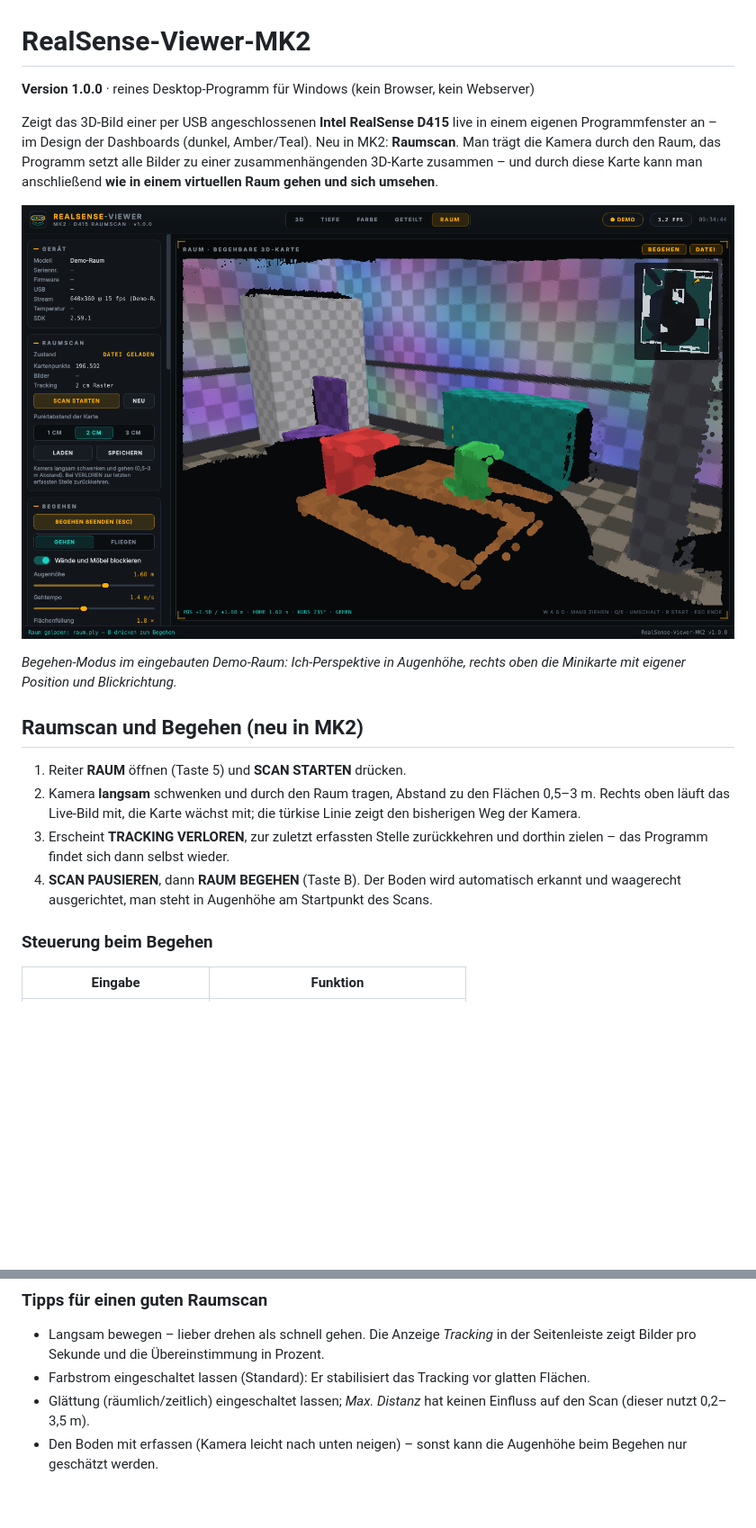
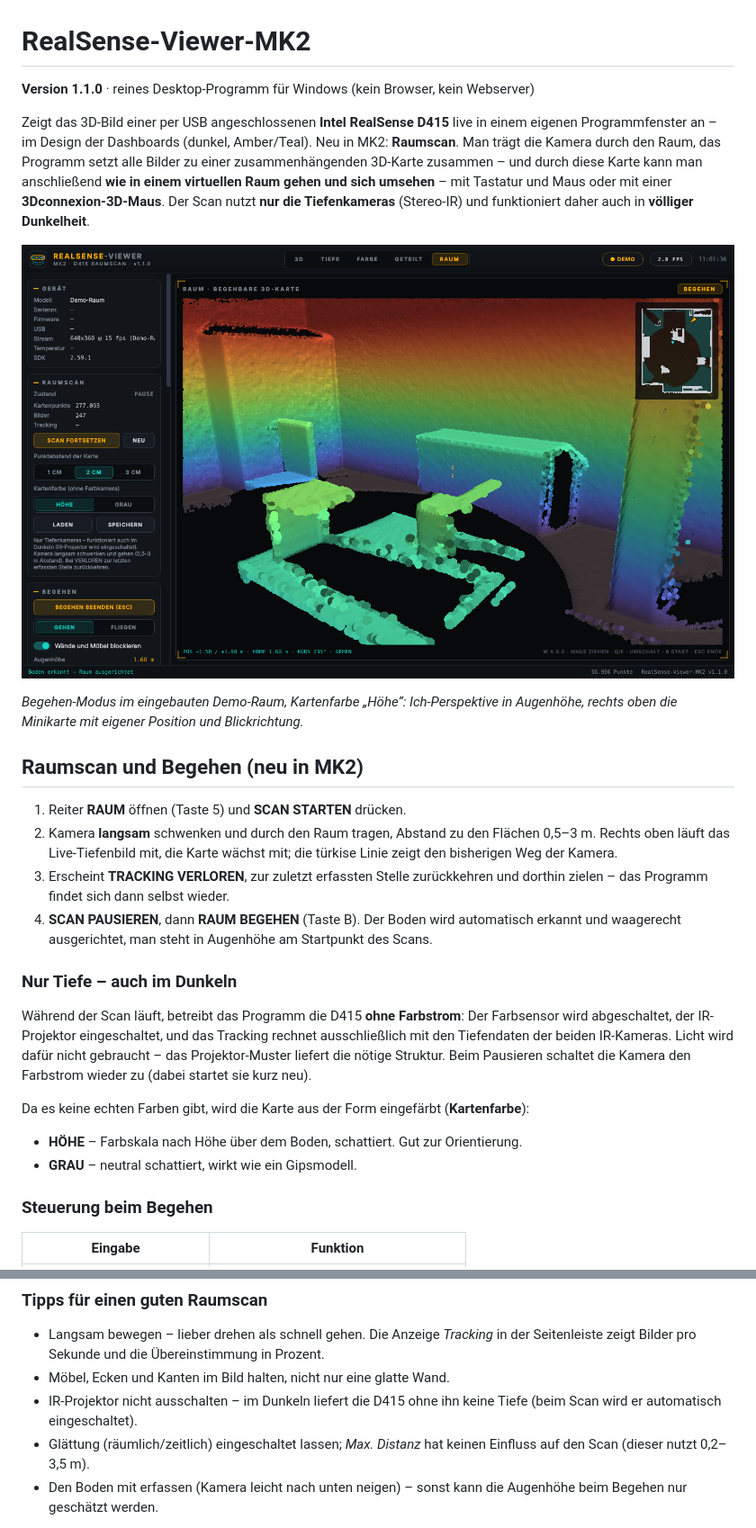
Before and after one commit to Scorch1262/RealSense-D415-3D-Anzeige-MK2, a Markdown page: README.md, 2 parts joined by grey strips. Shown at 90% size. Rendered like a GitHub page; pictures changed too: docs/screenshot.png; blank space fills up the shorter version.

```diff
--- a/README.md
+++ b/README.md
@@ -1,19 +1,28 @@
 # RealSense-Viewer-MK2
 
-**Version 1.0.0** · reines Desktop-Programm für Windows (kein Browser, kein Webserver)
+**Version 1.1.0** · reines Desktop-Programm für Windows (kein Browser, kein Webserver)
 
-Zeigt das 3D-Bild einer per USB angeschlossenen **Intel RealSense D415** live in einem eigenen Programmfenster an – im Design der Dashboards (dunkel, Amber/Teal). Neu in MK2: **Raumscan**. Man trägt die Kamera durch den Raum, das Programm setzt alle Bilder zu einer zusammenhängenden 3D-Karte zusammen – und durch diese Karte kann man anschließend **wie in einem virtuellen Raum gehen und sich umsehen**.
+Zeigt das 3D-Bild einer per USB angeschlossenen **Intel RealSense D415** live in einem eigenen Programmfenster an – im Design der Dashboards (dunkel, Amber/Teal). Neu in MK2: **Raumscan**. Man trägt die Kamera durch den Raum, das Programm setzt alle Bilder zu einer zusammenhängenden 3D-Karte zusammen – und durch diese Karte kann man anschließend **wie in einem virtuellen Raum gehen und sich umsehen** – mit Tastatur und Maus oder mit einer **3Dconnexion-3D-Maus**. Der Scan nutzt **nur die Tiefenkameras** (Stereo-IR) und funktioniert daher auch in **völliger Dunkelheit**.
 
 ![RealSense-Viewer-MK2 – Begehen eines gescannten Raums (Demo-Raum) mit Minikarte](docs/screenshot.png)
 
-*Begehen-Modus im eingebauten Demo-Raum: Ich-Perspektive in Augenhöhe, rechts oben die Minikarte mit eigener Position und Blickrichtung.*
+*Begehen-Modus im eingebauten Demo-Raum, Kartenfarbe „Höhe“: Ich-Perspektive in Augenhöhe, rechts oben die Minikarte mit eigener Position und Blickrichtung.*
 
 ## Raumscan und Begehen (neu in MK2)
 
 1. Reiter **RAUM** öffnen (Taste 5) und **SCAN STARTEN** drücken.
-2. Kamera **langsam** schwenken und durch den Raum tragen, Abstand zu den Flächen 0,5–3 m. Rechts oben läuft das Live-Bild mit, die Karte wächst mit; die türkise Linie zeigt den bisherigen Weg der Kamera.
+2. Kamera **langsam** schwenken und durch den Raum tragen, Abstand zu den Flächen 0,5–3 m. Rechts oben läuft das Live-Tiefenbild mit, die Karte wächst mit; die türkise Linie zeigt den bisherigen Weg der Kamera.
 3. Erscheint **TRACKING VERLOREN**, zur zuletzt erfassten Stelle zurückkehren und dorthin zielen – das Programm findet sich dann selbst wieder.
 4. **SCAN PAUSIEREN**, dann **RAUM BEGEHEN** (Taste B). Der Boden wird automatisch erkannt und waagerecht ausgerichtet, man steht in Augenhöhe am Startpunkt des Scans.
+
+### Nur Tiefe – auch im Dunkeln
+
+Während der Scan läuft, betreibt das Programm die D415 **ohne Farbstrom**: Der Farbsensor wird abgeschaltet, der IR-Projektor eingeschaltet, und das Tracking rechnet ausschließlich mit den Tiefendaten der beiden IR-Kameras. Licht wird dafür nicht gebraucht – das Projektor-Muster liefert die nötige Struktur. Beim Pausieren schaltet die Kamera den Farbstrom wieder zu (dabei startet sie kurz neu).
+
+Da es keine echten Farben gibt, wird die Karte aus der Form eingefärbt (**Kartenfarbe**):
+
+- **HÖHE** – Farbskala nach Höhe über dem Boden, schattiert. Gut zur Orientierung.
+- **GRAU** – neutral schattiert, wirkt wie ein Gipsmodell.
 
 ### Steuerung beim Begehen
 
@@ -94,7 +119,8 @@ Probleme werden in `realsense-viewer.log` neben der exe protokolliert – dort s
 ### Tipps für einen guten Raumscan
 
 - Langsam bewegen – lieber drehen als schnell gehen. Die Anzeige *Tracking* in der Seitenleiste zeigt Bilder pro Sekunde und die Übereinstimmung in Prozent.
-- Farbstrom eingeschaltet lassen (Standard): Er stabilisiert das Tracking vor glatten Flächen.
+- Möbel, Ecken und Kanten im Bild halten, nicht nur eine glatte Wand.
+- IR-Projektor nicht ausschalten – im Dunkeln liefert die D415 ohne ihn keine Tiefe (beim Scan wird er automatisch eingeschaltet).
 - Glättung (räumlich/zeitlich) eingeschaltet lassen; *Max. Distanz* hat keinen Einfluss auf den Scan (dieser nutzt 0,2–3,5 m).
 - Den Boden mit erfassen (Kamera leicht nach unten neigen) – sonst kann die Augenhöhe beim Begehen nur geschätzt werden.
 
```
Also changed, not shown: other parts of README.md (+25 -5 lines), CHANGELOG.md (+13 -0 lines), 6 other files.
